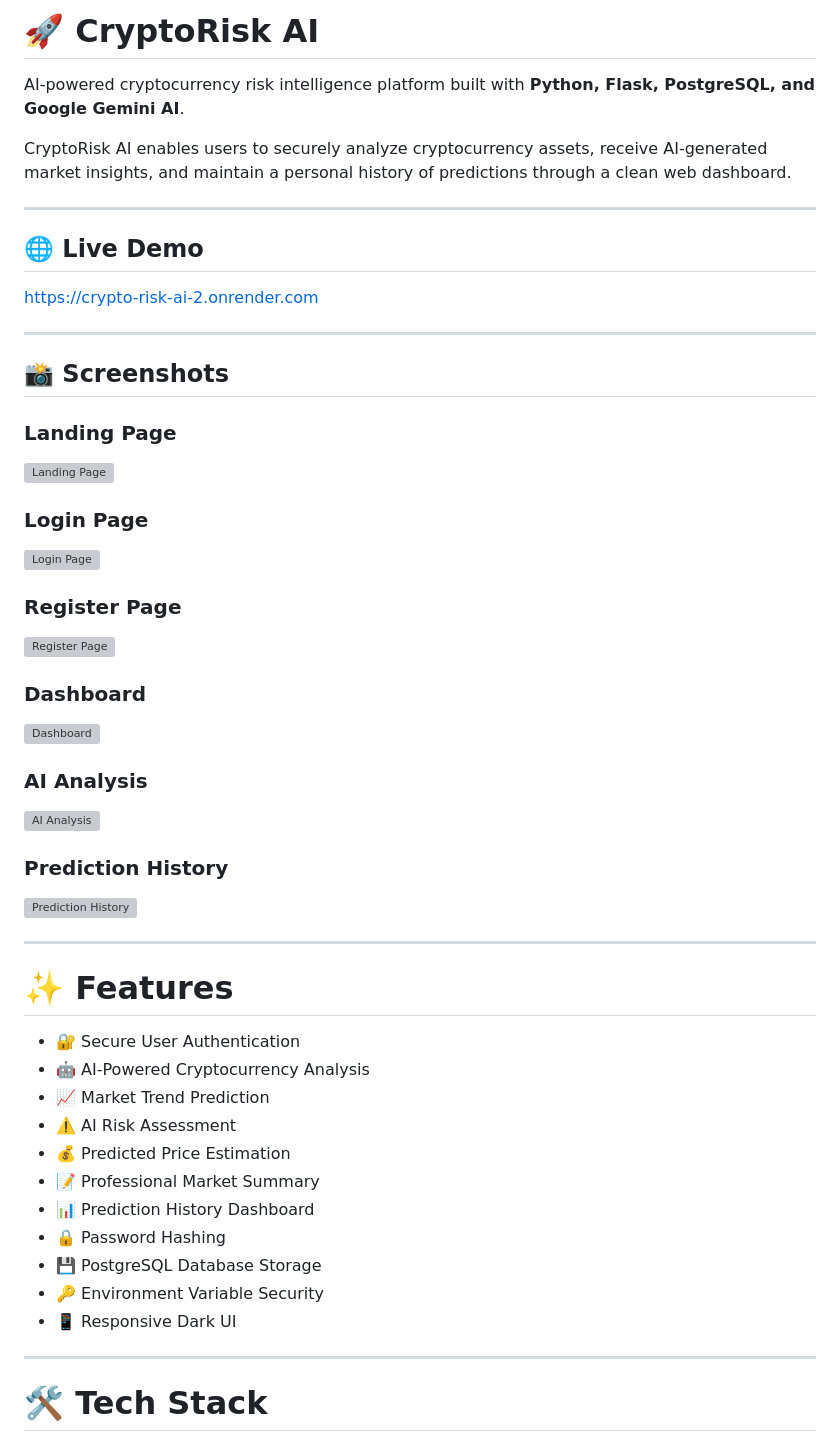
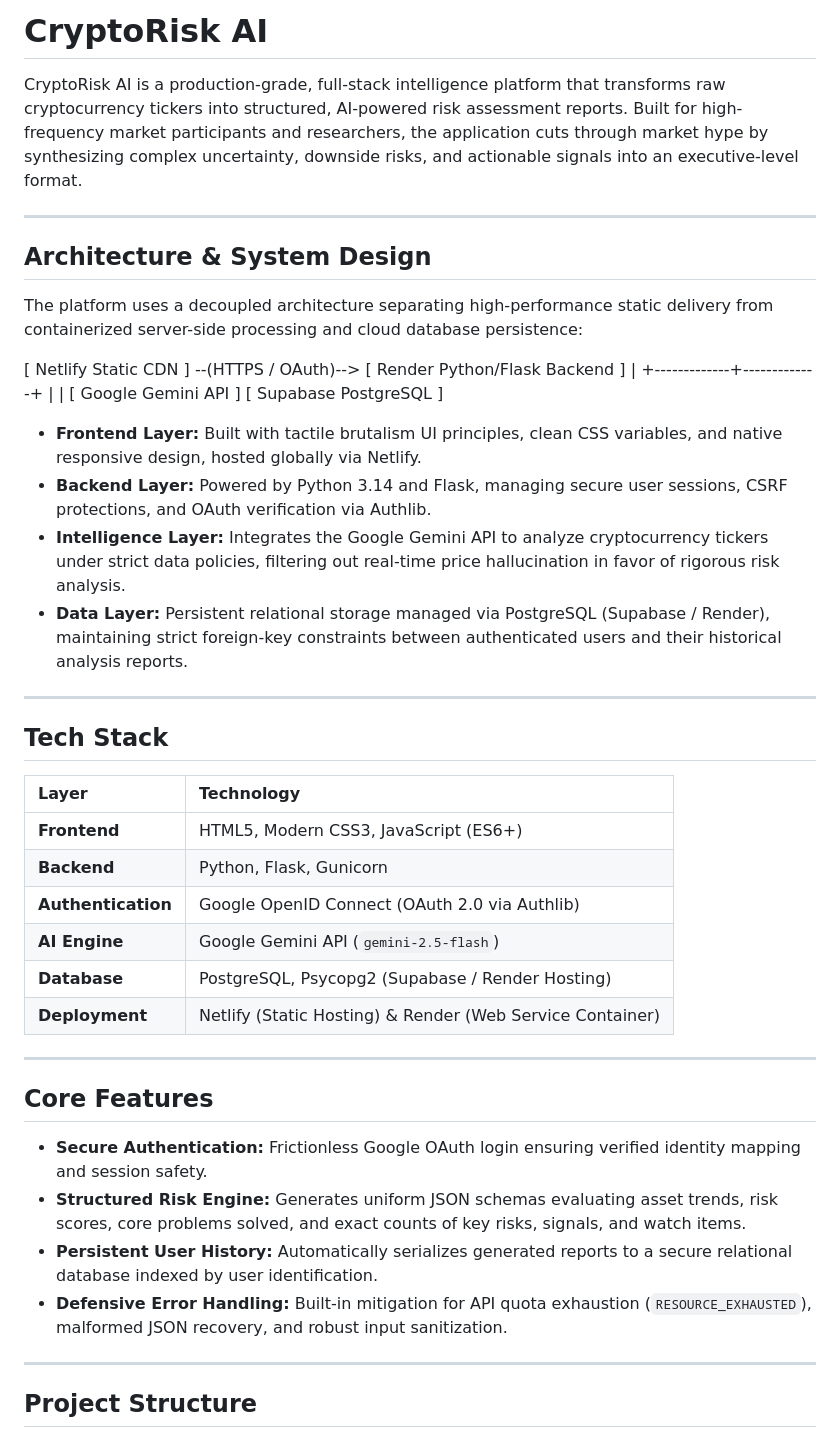
Before and after one commit to chetanaybuilder/Crypto-Risk-AI, a Markdown page: README.md, the part around one of its changes. Rendered like a GitHub page; grey boxes are pictures that could not be loaded.

```diff
--- a/README.md
+++ b/README.md
@@ -1,61 +1,47 @@
-# 🚀 CryptoRisk AI
+# CryptoRisk AI
 
-AI-powered cryptocurrency risk intelligence platform built with **Python, Flask, PostgreSQL, and Google Gemini AI**.
-
-CryptoRisk AI enables users to securely analyze cryptocurrency assets, receive AI-generated market insights, and maintain a personal history of predictions through a clean web dashboard.
+CryptoRisk AI is a production-grade, full-stack intelligence platform that transforms raw cryptocurrency tickers into structured, AI-powered risk assessment reports. Built for high-frequency market participants and researchers, the application cuts through market hype by synthesizing complex uncertainty, downside risks, and actionable signals into an executive-level format.
 
 ---
 
-## 🌐 Live Demo
+## Architecture & System Design
 
-https://crypto-risk-ai-2.onrender.com
+The platform uses a decoupled architecture separating high-performance static delivery from containerized server-side processing and cloud database persistence:
+
+[ Netlify Static CDN ] --(HTTPS / OAuth)--> [ Render Python/Flask Backend ]
+                                                    |
+                                      +-------------+-------------+
+                                      |                           |
+                            [ Google Gemini API ]      [ Supabase PostgreSQL ]
+
+* **Frontend Layer:** Built with tactile brutalism UI principles, clean CSS variables, and native responsive design, hosted globally via Netlify.
+* **Backend Layer:** Powered by Python 3.14 and Flask, managing secure user sessions, CSRF protections, and OAuth verification via Authlib.
+* **Intelligence Layer:** Integrates the Google Gemini API to analyze cryptocurrency tickers under strict data policies, filtering out real-time price hallucination in favor of rigorous risk analysis.
+* **Data Layer:** Persistent relational storage managed via PostgreSQL (Supabase / Render), maintaining strict foreign-key constraints between authenticated users and their historical analysis reports.
 
 ---
 
-## 📸 Screenshots
+## Tech Stack
 
-### Landing Page
-
-![Landing Page](screenshots/landing.png)
-
-### Login Page
-
-![Login Page](screenshots/login.png)
-
-### Register Page
-
-![Register Page](screenshots/register.png)
-
-### Dashboard
-
-![Dashboard](screenshots/dashboard.png)
-
-### AI Analysis
-
-![AI Analysis](screenshots/analysis.png)
-
-### Prediction History
-
-![Prediction History](screenshots/history.png)
-
+| Layer | Technology |
+| :--- | :--- |
+| **Frontend** | HTML5, Modern CSS3, JavaScript (ES6+) |
+| **Backend** | Python, Flask, Gunicorn |
+| **Authentication** | Google OpenID Connect (OAuth 2.0 via Authlib) |
+| **AI Engine** | Google Gemini API (`gemini-2.5-flash`) |
+| **Database** | PostgreSQL, Psycopg2 (Supabase / Render Hosting) |
+| **Deployment** | Netlify (Static Hosting) & Render (Web Service Container) |
 
 ---
 
-# ✨ Features
+## Core Features
 
-- 🔐 Secure User Authentication
-- 🤖 AI-Powered Cryptocurrency Analysis
-- 📈 Market Trend Prediction
-- ⚠️ AI Risk Assessment
-- 💰 Predicted Price Estimation
-- 📝 Professional Market Summary
-- 📊 Prediction History Dashboard
-- 🔒 Password Hashing
-- 💾 PostgreSQL Database Storage
-- 🔑 Environment Variable Security
-- 📱 Responsive Dark UI
+* **Secure Authentication:** Frictionless Google OAuth login ensuring verified identity mapping and session safety.
+* **Structured Risk Engine:** Generates uniform JSON schemas evaluating asset trends, risk scores, core problems solved, and exact counts of key risks, signals, and watch items.
+* **Persistent User History:** Automatically serializes generated reports to a secure relational database indexed by user identification.
+* **Defensive Error Handling:** Built-in mitigation for API quota exhaustion (`RESOURCE_EXHAUSTED`), malformed JSON recovery, and robust input sanitization.
 
 ---
 
-# 🛠 Tech Stack
+## Project Structure
 
```
Also changed, not shown: other parts of README.md (+28 -133 lines).
